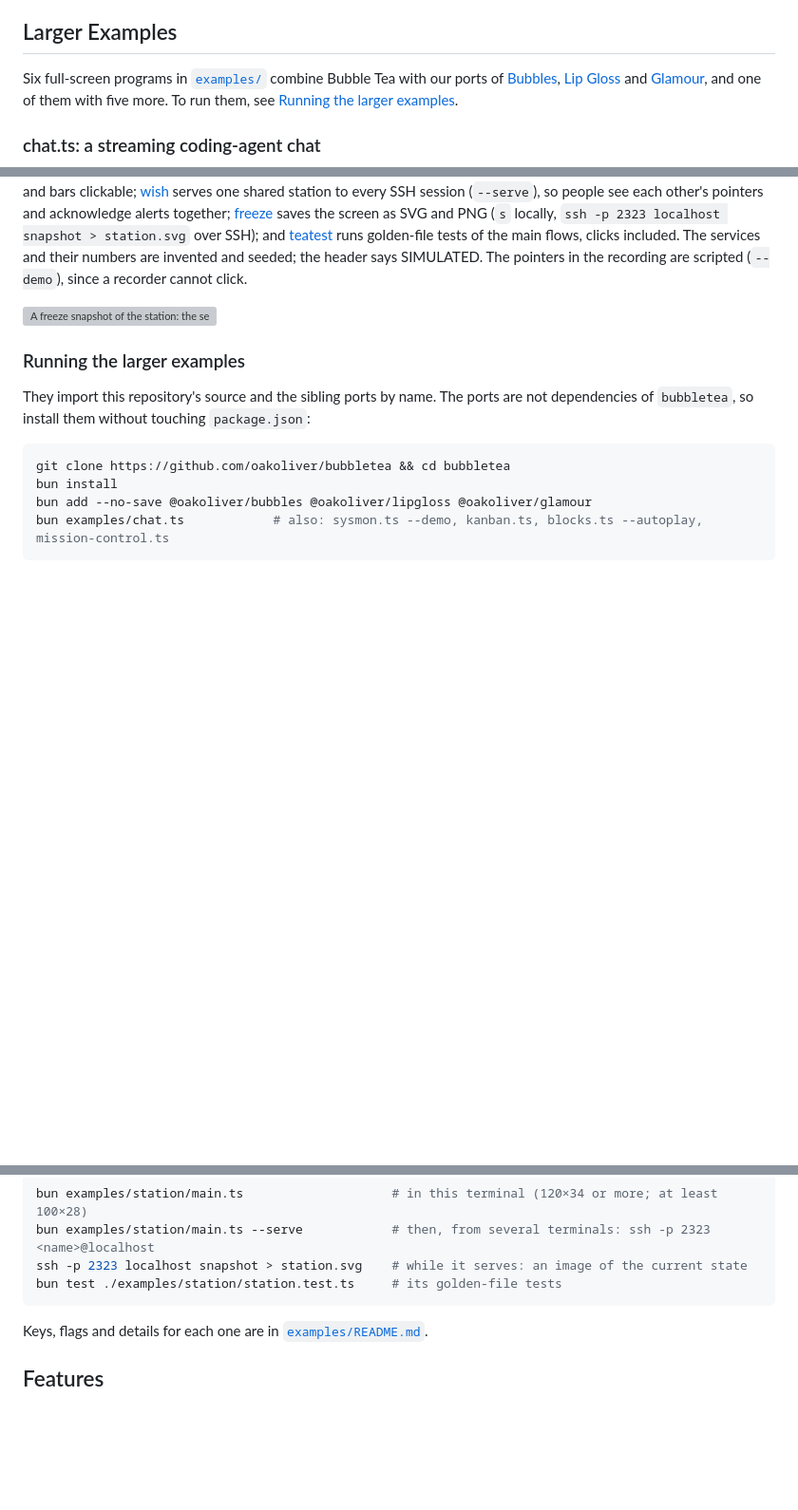
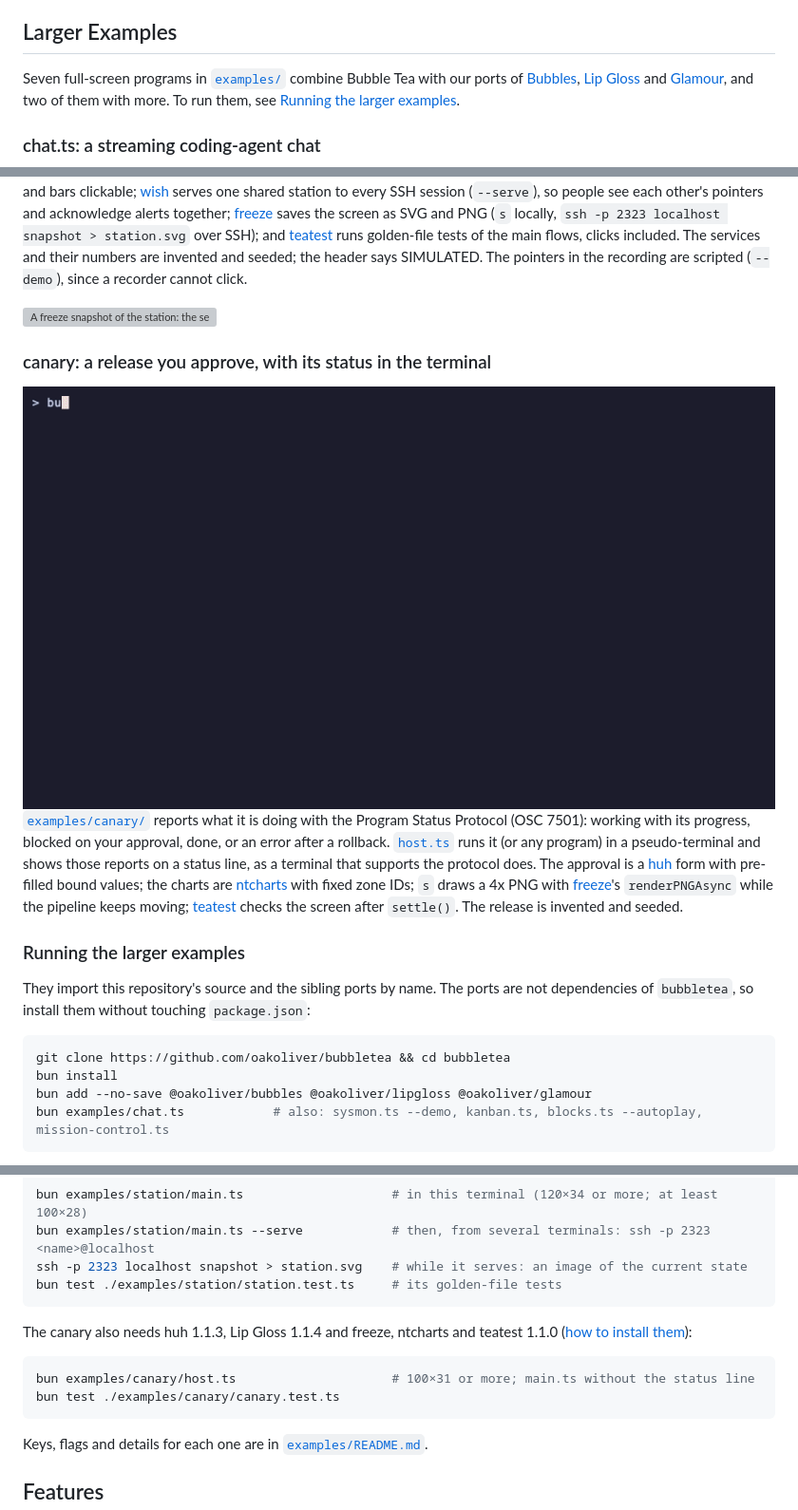
Before and after one commit to oakoliver/bubbletea, a Markdown page: README.md, 3 parts joined by grey strips. Shown at 95% size. GitHub-like rendering; pictures changed too: assets/canary.gif (added); blank space fills up the shorter version; grey boxes are pictures that could not be loaded.

````diff
--- a/README.md
+++ b/README.md
@@ -8,7 +8,7 @@ Elm Architecture TUI framework for TypeScript. A pure TypeScript port of [charmb
 
 ## Larger Examples
 
-Six full-screen programs in [`examples/`](examples/) combine Bubble Tea with our ports of [Bubbles](https://github.com/oakoliver/bubbles), [Lip Gloss](https://github.com/oakoliver/lipgloss) and [Glamour](https://github.com/oakoliver/glamour), and one of them with five more. To run them, see [Running the larger examples](#running-the-larger-examples).
+Seven full-screen programs in [`examples/`](examples/) combine Bubble Tea with our ports of [Bubbles](https://github.com/oakoliver/bubbles), [Lip Gloss](https://github.com/oakoliver/lipgloss) and [Glamour](https://github.com/oakoliver/glamour), and two of them with more. To run them, see [Running the larger examples](#running-the-larger-examples).
 
 ### chat.ts: a streaming coding-agent chat
 
@@ -48,6 +48,12 @@ Five more ports work together in [`examples/station/`](examples/station/): [ntch
 
 <img alt="A freeze snapshot of the station: the services table with sparklines, an open payments alert, the log, the payments latency chart crossing its objective, the error heatmap and the deploys bar chart, in a window with rounded corners and a shadow" src="https://raw.githubusercontent.com/oakoliver/bubbletea/main/assets/station.svg" width="800">
 
+### canary: a release you approve, with its status in the terminal
+
+<img alt="examples/canary under host.ts: an invented release goes through build, test and image, then a 5% and a 25% canary with live error-rate charts. A 4x PNG snapshot is drawn while the pipeline keeps moving. At the approval gate the status line under the program turns yellow (blocked, permission) and a pre-filled approval form opens; after it is submitted, production runs and the status line turns green (done)" src="https://raw.githubusercontent.com/oakoliver/bubbletea/main/assets/canary.gif" width="800">
+
+[`examples/canary/`](examples/canary/) reports what it is doing with the Program Status Protocol (OSC 7501): working with its progress, blocked on your approval, done, or an error after a rollback. [`host.ts`](examples/canary/host.ts) runs it (or any program) in a pseudo-terminal and shows those reports on a status line, as a terminal that supports the protocol does. The approval is a [huh](https://github.com/oakoliver/huh) form with pre-filled bound values; the charts are [ntcharts](https://github.com/oakoliver/ntcharts) with fixed zone IDs; `s` draws a 4x PNG with [freeze](https://github.com/oakoliver/freeze)'s `renderPNGAsync` while the pipeline keeps moving; [teatest](https://github.com/oakoliver/teatest) checks the screen after `settle()`. The release is invented and seeded.
+
 ### Running the larger examples
 
 They import this repository's source and the sibling ports by name. The ports are not dependencies of `bubbletea`, so install them without touching `package.json`:
@@ -72,6 +78,13 @@ bun examples/station/main.ts                    # in this terminal (120×34 or m
 bun examples/station/main.ts --serve            # then, from several terminals: ssh -p 2323 <name>@localhost
 ssh -p 2323 localhost snapshot > station.svg    # while it serves: an image of the current state
 bun test ./examples/station/station.test.ts     # its golden-file tests
+```
+
+The canary also needs huh 1.1.3, Lip Gloss 1.1.4 and freeze, ntcharts and teatest 1.1.0 ([how to install them](examples/canary/README.md)):
+
+```bash
+bun examples/canary/host.ts                     # 100×31 or more; main.ts without the status line
+bun test ./examples/canary/canary.test.ts
 ```
 
 Keys, flags and details for each one are in [`examples/README.md`](examples/README.md).
````
Also changed, not shown: examples/README.md (+23 -0 lines), examples/canary/README.md (added, +72 -0 lines), 13 other files.
